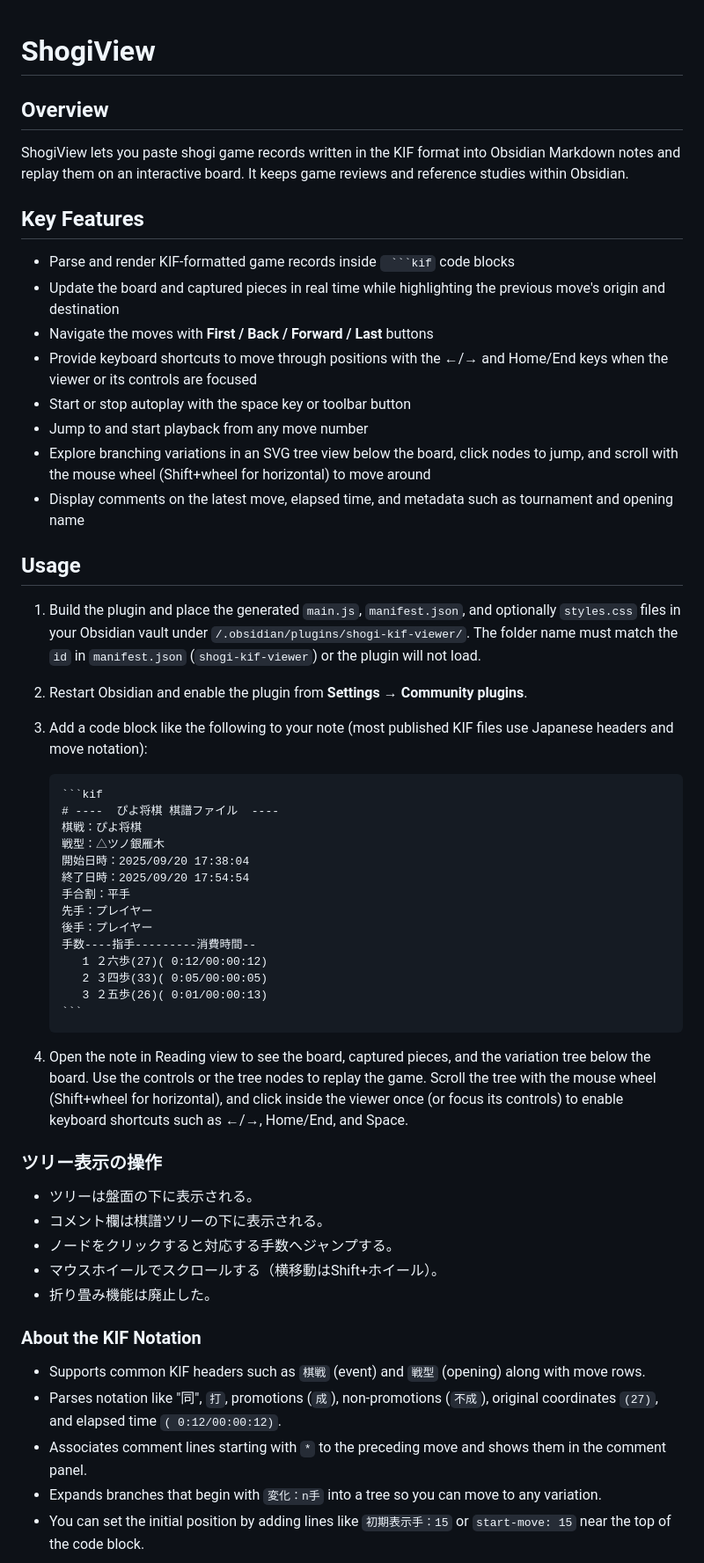
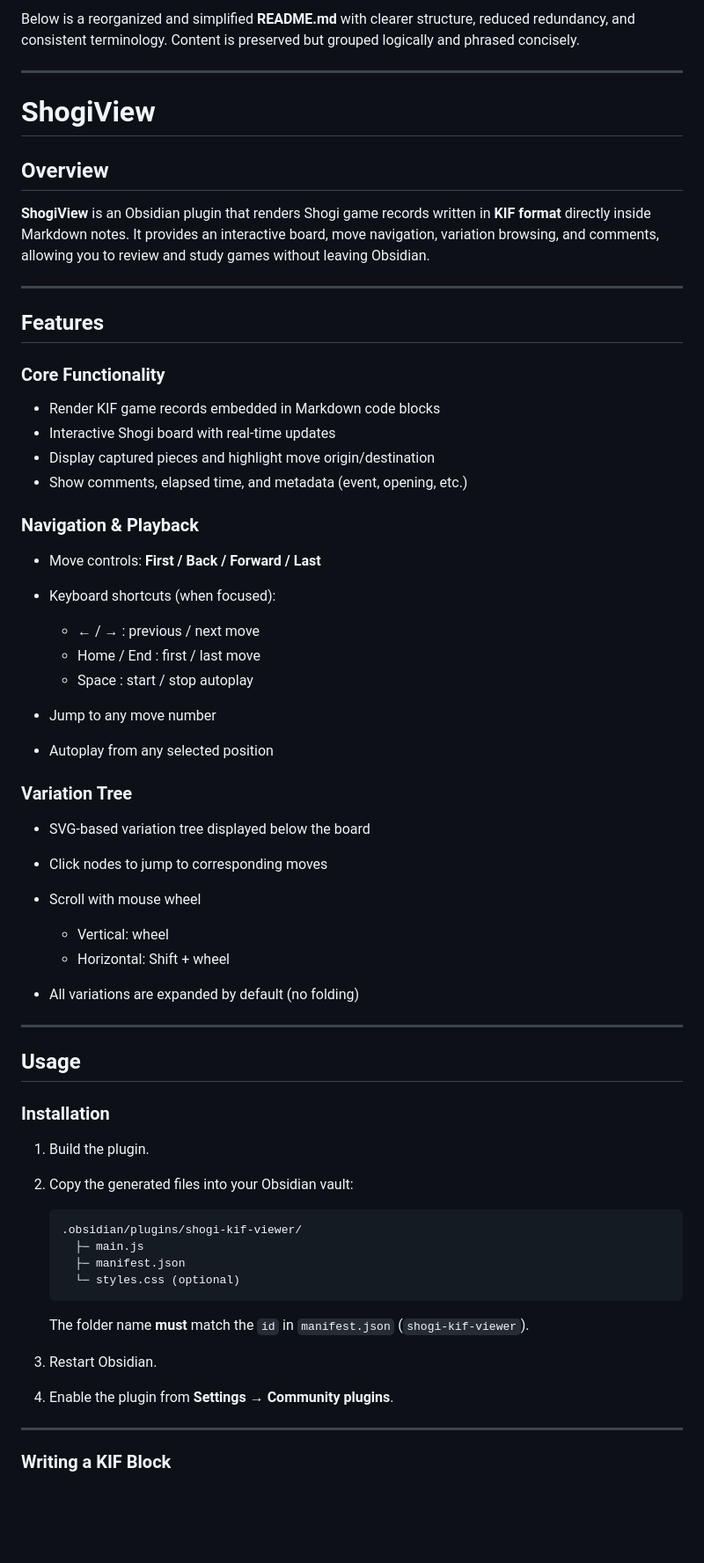
Before and after one commit to Luis8492/ShogiView, a Markdown page: README.md, the part around one of its changes. Shown at 88% size. GitHub-like rendering; blank space fills up the shorter version.

`````diff
--- a/README.md
+++ b/README.md
@@ -1,58 +1,69 @@
+Below is a reorganized and simplified **README.md** with clearer structure, reduced redundancy, and consistent terminology. Content is preserved but grouped logically and phrased concisely.
+
+---
+
 # ShogiView
 
 ## Overview
 
-ShogiView lets you paste shogi game records written in the KIF format into Obsidian Markdown notes and replay them on an interactive board. It keeps game reviews and reference studies within Obsidian.
+**ShogiView** is an Obsidian plugin that renders Shogi game records written in **KIF format** directly inside Markdown notes. It provides an interactive board, move navigation, variation browsing, and comments, allowing you to review and study games without leaving Obsidian.
 
-## Key Features
+---
 
-- Parse and render KIF-formatted game records inside ` ```kif` code blocks
-- Update the board and captured pieces in real time while highlighting the previous move's origin and destination
-- Navigate the moves with **First / Back / Forward / Last** buttons
-- Provide keyboard shortcuts to move through positions with the ←/→ and Home/End keys when the viewer or its controls are focused
-- Start or stop autoplay with the space key or toolbar button
-- Jump to and start playback from any move number
-- Explore branching variations in an SVG tree view below the board, click nodes to jump, and scroll with the mouse wheel (Shift+wheel for horizontal) to move around
-- Display comments on the latest move, elapsed time, and metadata such as tournament and opening name
+## Features
+
+### Core Functionality
+
+* Render KIF game records embedded in Markdown code blocks
+* Interactive Shogi board with real-time updates
+* Display captured pieces and highlight move origin/destination
+* Show comments, elapsed time, and metadata (event, opening, etc.)
+
+### Navigation & Playback
+
+* Move controls: **First / Back / Forward / Last**
+* Keyboard shortcuts (when focused):
+
+  * ← / → : previous / next move
+  * Home / End : first / last move
+  * Space : start / stop autoplay
+* Jump to any move number
+* Autoplay from any selected position
+
+### Variation Tree
+
+* SVG-based variation tree displayed below the board
+* Click nodes to jump to corresponding moves
+* Scroll with mouse wheel
+
+  * Vertical: wheel
+  * Horizontal: Shift + wheel
+* All variations are expanded by default (no folding)
+
+---
 
 ## Usage
 
-1. Build the plugin and place the generated `main.js`, `manifest.json`, and optionally `styles.css` files in your Obsidian vault under `/.obsidian/plugins/shogi-kif-viewer/`. The folder name must match the `id` in `manifest.json` (`shogi-kif-viewer`) or the plugin will not load.
-2. Restart Obsidian and enable the plugin from **Settings → Community plugins**.
-3. Add a code block like the following to your note (most published KIF files use Japanese headers and move notation):
+### Installation
 
-   ````markdown
-   ```kif
-   # ----  ぴよ将棋 棋譜ファイル  ----
-   棋戦：ぴよ将棋
-   戦型：△ツノ銀雁木
-   開始日時：2025/09/20 17:38:04
-   終了日時：2025/09/20 17:54:54
-   手合割：平手
-   先手：プレイヤー
-   後手：プレイヤー
-   手数----指手---------消費時間--
-      1 ２六歩(27)( 0:12/00:00:12)
-      2 ３四歩(33)( 0:05/00:00:05)
-      3 ２五歩(26)( 0:01/00:00:13)
+1. Build the plugin.
+
+2. Copy the generated files into your Obsidian vault:
+
    ```
-   ````
+   .obsidian/plugins/shogi-kif-viewer/
+     ├─ main.js
+     ├─ manifest.json
+     └─ styles.css (optional)
+   ```
 
-4. Open the note in Reading view to see the board, captured pieces, and the variation tree below the board. Use the controls or the tree nodes to replay the game. Scroll the tree with the mouse wheel (Shift+wheel for horizontal), and click inside the viewer once (or focus its controls) to enable keyboard shortcuts such as ←/→, Home/End, and Space.
+   The folder name **must** match the `id` in `manifest.json` (`shogi-kif-viewer`).
 
-### ツリー表示の操作
+3. Restart Obsidian.
 
-- ツリーは盤面の下に表示される。
-- コメント欄は棋譜ツリーの下に表示される。
-- ノードをクリックすると対応する手数へジャンプする。
-- マウスホイールでスクロールする（横移動はShift+ホイール）。
-- 折り畳み機能は廃止した。
+4. Enable the plugin from **Settings → Community plugins**.
 
-### About the KIF Notation
+---
 
-- Supports common KIF headers such as `棋戦` (event) and `戦型` (opening) along with move rows.
-- Parses notation like "同", `打`, promotions (`成`), non-promotions (`不成`), original coordinates `(27)`, and elapsed time `( 0:12/00:00:12)`.
-- Associates comment lines starting with `*` to the preceding move and shows them in the comment panel.
-- Expands branches that begin with `変化：n手` into a tree so you can move to any variation.
-- You can set the initial position by adding lines like `初期表示手：15` or `start-move: 15` near the top of the code block.
+### Writing a KIF Block
 
`````
Also changed, not shown: other parts of README.md (+93 -31 lines).
